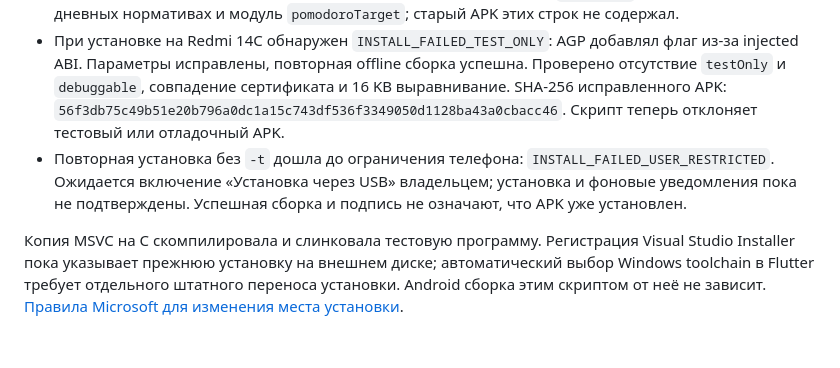
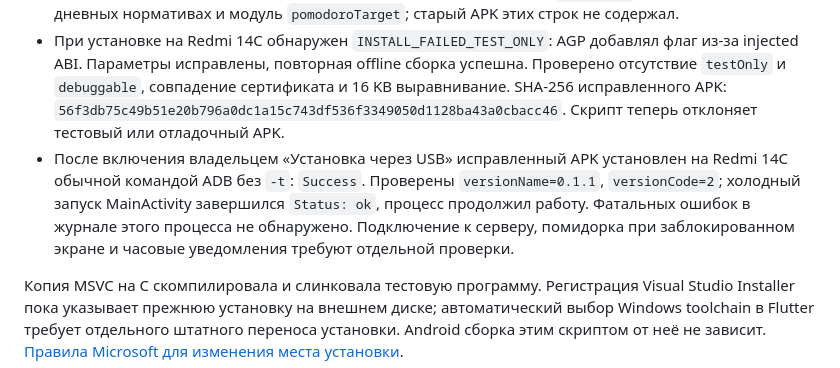
Before and after one commit to malikvalikhodjaev/work-productivity-tool, a Markdown page: docs/acceptance/verification-2026-10-15-pomodoro.md, the part around the change. Drawn GitHub-style; blank space fills up the shorter version.

Commit message:
docs: record successful Redmi installation and launch

```diff
--- a/docs/acceptance/verification-2026-10-15-pomodoro.md
+++ b/docs/acceptance/verification-2026-10-15-pomodoro.md
@@ -24,6 +24,6 @@
 - APK 0.1.1, versionCode 2 собран с этими инструментами. Повторная сборка offline успешна; прежний внешний диск не указан в командах и входной конфигурации NDK этой сборки.
 - Проверены: package `uz.iw.indicators_work`, ARM64, minSdk 26, targetSdk 36, подпись v2, совпадение сертификата с 0.1.0, проверка zipalign с 16 KB страницами. В новом `libapp.so` найдены вопрос о дневных нормативах и модуль `pomodoroTarget`; старый APK этих строк не содержал.
 - При установке на Redmi 14C обнаружен `INSTALL_FAILED_TEST_ONLY`: AGP добавлял флаг из-за injected ABI. Параметры исправлены, повторная offline сборка успешна. Проверено отсутствие `testOnly` и `debuggable`, совпадение сертификата и 16 KB выравнивание. SHA-256 исправленного APK: `56f3db75c49b51e20b796a0dc1a15c743df536f3349050d1128ba43a0cbacc46`. Скрипт теперь отклоняет тестовый или отладочный APK.
-- Повторная установка без `-t` дошла до ограничения телефона: `INSTALL_FAILED_USER_RESTRICTED`. Ожидается включение «Установка через USB» владельцем; установка и фоновые уведомления пока не подтверждены. Успешная сборка и подпись не означают, что APK уже установлен.
+- После включения владельцем «Установка через USB» исправленный APK установлен на Redmi 14C обычной командой ADB без `-t`: `Success`. Проверены `versionName=0.1.1`, `versionCode=2`; холодный запуск MainActivity завершился `Status: ok`, процесс продолжил работу. Фатальных ошибок в журнале этого процесса не обнаружено. Подключение к серверу, помидорка при заблокированном экране и часовые уведомления требуют отдельной проверки.
 
 Копия MSVC на C скомпилировала и слинковала тестовую программу. Регистрация Visual Studio Installer пока указывает прежнюю установку на внешнем диске; автоматический выбор Windows toolchain в Flutter требует отдельного штатного переноса установки. Android сборка этим скриптом от неё не зависит. [Правила Microsoft для изменения места установки](https://learn.microsoft.com/en-us/visualstudio/install/change-installation-locations).
```
